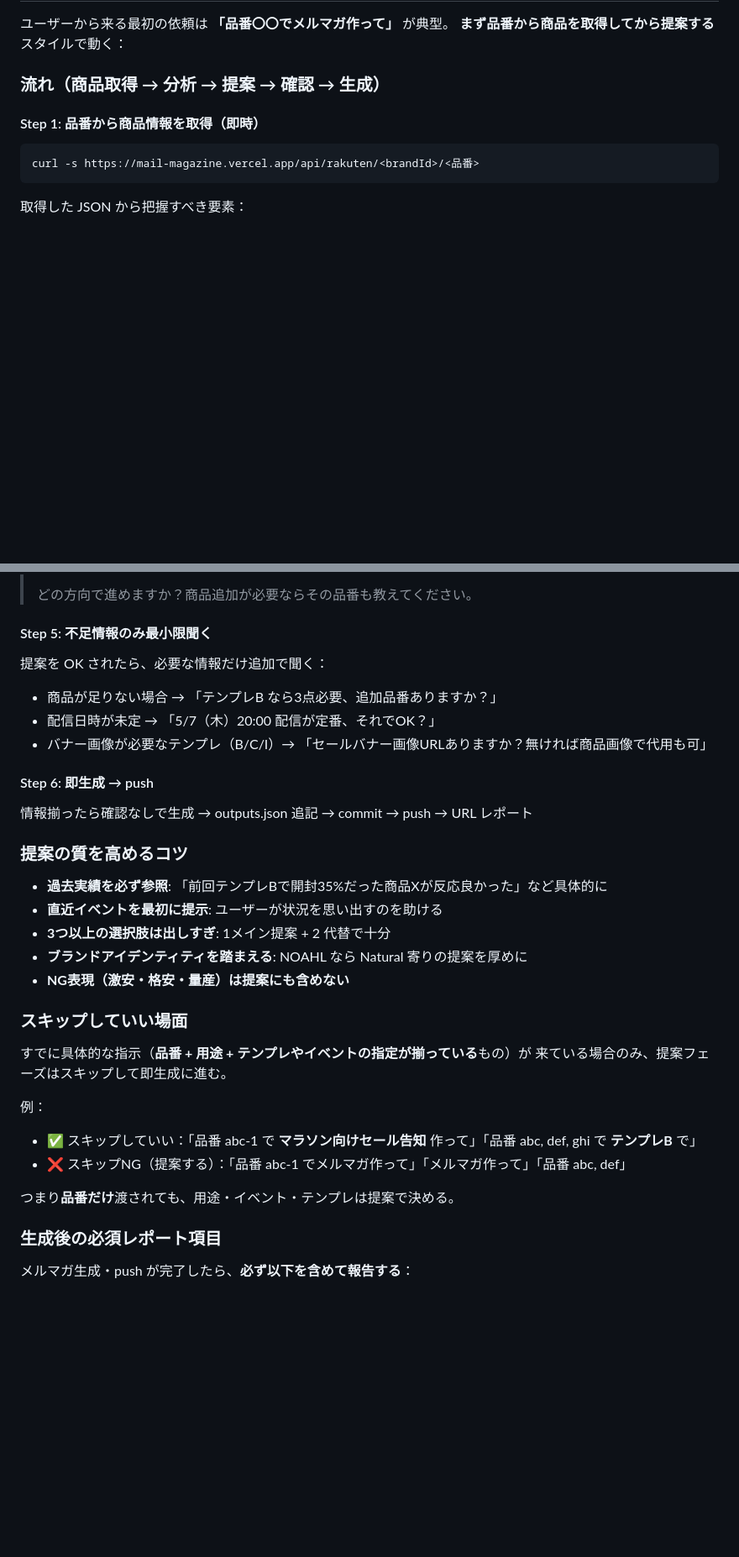
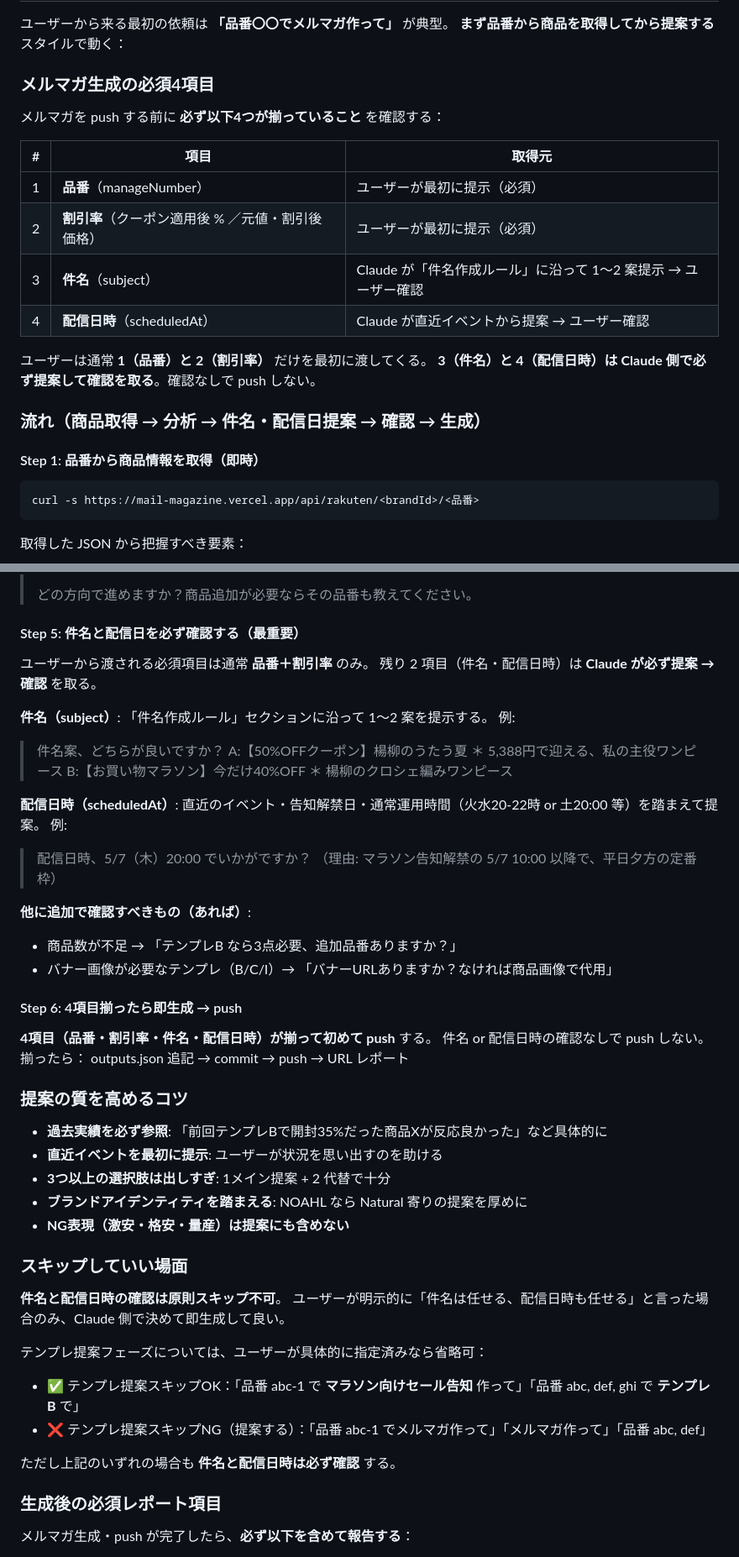
Before and after one commit to tiast2026/Mail-magazine, a Markdown page: CLAUDE.md, 2 parts joined by grey strips. Shown at 84% size. Drawn GitHub-style; blank space fills up the shorter version.

Commit message:
docs: メルマガ生成の必須4項目（品番・割引率・件名・配信日時）と確認フローを CLAUDE.md に明記 (#19)
ユーザー方針: ユーザーは品番と割引率を最初に渡すので、件名と配信日時は Claude 側で必ず提案 → 確認を取ってから push する

Co-authored-by: Claude <noreply@anthropic.com>

```diff
--- a/CLAUDE.md
+++ b/CLAUDE.md
@@ -89,7 +89,21 @@ curl -s https://mail-magazine.vercel.app/api/rakuten/noahl/nlwp315-2505
 ユーザーから来る最初の依頼は **「品番〇〇でメルマガ作って」** が典型。
 **まず品番から商品を取得してから提案する** スタイルで動く：
 
-### 流れ（商品取得 → 分析 → 提案 → 確認 → 生成）
+### メルマガ生成の必須4項目
+
+メルマガを push する前に **必ず以下4つが揃っていること** を確認する：
+
+| # | 項目 | 取得元 |
+|---|------|--------|
+| 1 | **品番**（manageNumber） | ユーザーが最初に提示（必須） |
+| 2 | **割引率**（クーポン適用後 % ／元値・割引後価格） | ユーザーが最初に提示（必須） |
+| 3 | **件名**（subject） | Claude が「件名作成ルール」に沿って 1〜2 案提示 → ユーザー確認 |
+| 4 | **配信日時**（scheduledAt） | Claude が直近イベントから提案 → ユーザー確認 |
+
+ユーザーは通常 **1（品番）と 2（割引率）** だけを最初に渡してくる。
+**3（件名）と 4（配信日時）は Claude 側で必ず提案して確認を取る**。確認なしで push しない。
+
+### 流れ（商品取得 → 分析 → 件名・配信日提案 → 確認 → 生成）
 
 #### Step 1: 品番から商品情報を取得（即時）
 
@@ -151,16 +165,31 @@ curl -s https://mail-magazine.vercel.app/api/rakuten/<brandId>/<品番>
 >
 > どの方向で進めますか？商品追加が必要ならその品番も教えてください。
 
-#### Step 5: 不足情報のみ最小限聞く
+#### Step 5: 件名と配信日を必ず確認する（最重要）
 
-提案を OK されたら、必要な情報だけ追加で聞く：
-- 商品が足りない場合 → 「テンプレB なら3点必要、追加品番ありますか？」
-- 配信日時が未定 → 「5/7（木）20:00 配信が定番、それでOK？」
-- バナー画像が必要なテンプレ（B/C/I）→ 「セールバナー画像URLありますか？無ければ商品画像で代用も可」
+ユーザーから渡される必須項目は通常 **品番＋割引率** のみ。
+残り 2 項目（件名・配信日時）は **Claude が必ず提案 → 確認** を取る。
 
-#### Step 6: 即生成 → push
+**件名（subject）**: 「件名作成ルール」セクションに沿って 1〜2 案を提示する。
+例:
+> 件名案、どちらが良いですか？
+> A:【50%OFFクーポン】楊柳のうたう夏 ＊ 5,388円で迎える、私の主役ワンピース
+> B:【お買い物マラソン】今だけ40%OFF ＊ 楊柳のクロシェ編みワンピース
 
-情報揃ったら確認なしで生成 → outputs.json 追記 → commit → push → URL レポート
+**配信日時（scheduledAt）**: 直近のイベント・告知解禁日・通常運用時間（火水20-22時 or 土20:00 等）を踏まえて提案。
+例:
+> 配信日時、5/7（木）20:00 でいかがですか？
+> （理由: マラソン告知解禁の 5/7 10:00 以降で、平日夕方の定番枠）
+
+**他に追加で確認すべきもの（あれば）**:
+- 商品数が不足 → 「テンプレB なら3点必要、追加品番ありますか？」
+- バナー画像が必要なテンプレ（B/C/I）→ 「バナーURLありますか？なければ商品画像で代用」
+
+#### Step 6: 4項目揃ったら即生成 → push
+
+**4項目（品番・割引率・件名・配信日時）が揃って初めて push** する。
+件名 or 配信日時の確認なしで push しない。揃ったら：
+outputs.json 追記 → commit → push → URL レポート
 
 ### 提案の質を高めるコツ
 
@@ -172,14 +201,14 @@ curl -s https://mail-magazine.vercel.app/api/rakuten/<brandId>/<品番>
 
 ### スキップしていい場面
 
-すでに具体的な指示（**品番 + 用途 + テンプレやイベントの指定が揃っている**もの）が
-来ている場合のみ、提案フェーズはスキップして即生成に進む。
+**件名と配信日時の確認は原則スキップ不可**。
+ユーザーが明示的に「件名は任せる、配信日時も任せる」と言った場合のみ、Claude 側で決めて即生成して良い。
 
-例：
-- ✅ スキップしていい：「品番 abc-1 で **マラソン向けセール告知** 作って」「品番 abc, def, ghi で **テンプレB** で」
-- ❌ スキップNG（提案する）：「品番 abc-1 でメルマガ作って」「メルマガ作って」「品番 abc, def」
+テンプレ提案フェーズについては、ユーザーが具体的に指定済みなら省略可：
+- ✅ テンプレ提案スキップOK：「品番 abc-1 で **マラソン向けセール告知** 作って」「品番 abc, def, ghi で **テンプレB** で」
+- ❌ テンプレ提案スキップNG（提案する）：「品番 abc-1 でメルマガ作って」「メルマガ作って」「品番 abc, def」
 
-つまり**品番だけ**渡されても、用途・イベント・テンプレは提案で決める。
+ただし上記のいずれの場合も **件名と配信日時は必ず確認** する。
 
 ### 生成後の必須レポート項目
 
```
